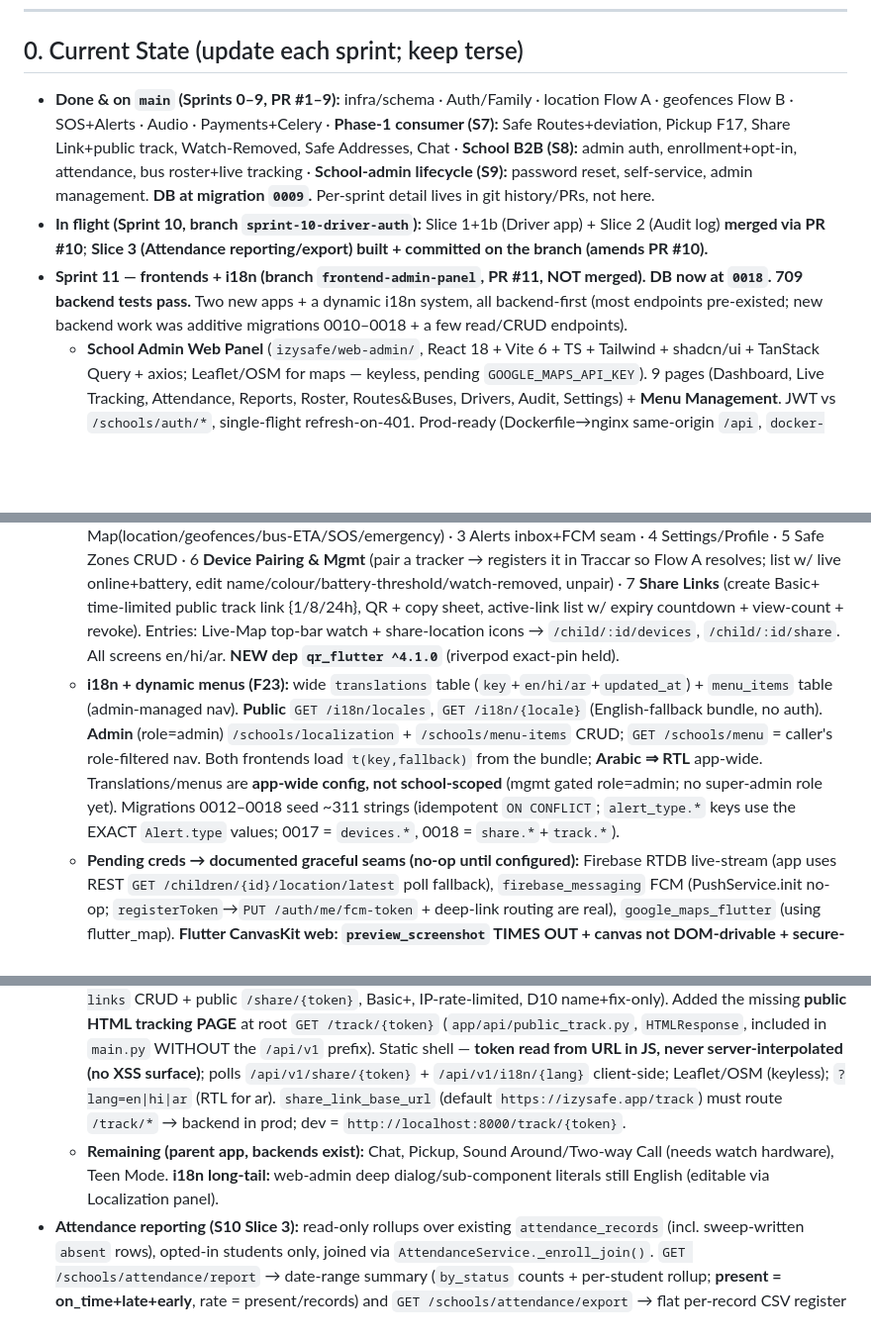
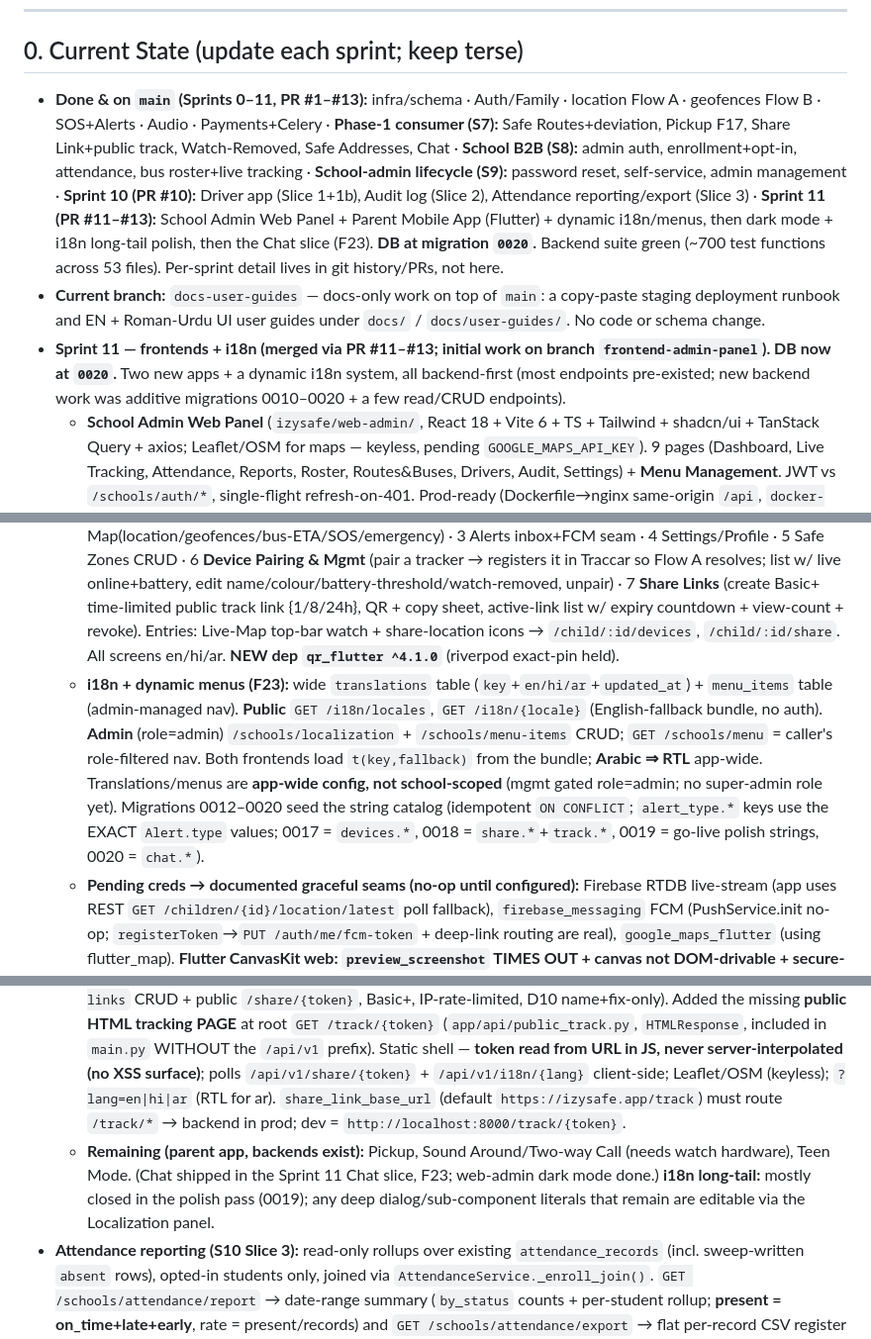
Before and after one commit to syedfahadiqbal7/izylrnTracker, a Markdown page: izysafe/CLAUDE.md, 3 parts joined by grey strips. Shown at 99% size. Rendered like a GitHub page; blank space fills up the shorter version.

```diff
--- a/izysafe/CLAUDE.md
+++ b/izysafe/CLAUDE.md
@@ -8,16 +8,16 @@
 
 ## 0. Current State (update each sprint; keep terse)
 
-- **Done & on `main` (Sprints 0–9, PR #1–9):** infra/schema · Auth/Family · location Flow A · geofences Flow B · SOS+Alerts · Audio · Payments+Celery · **Phase-1 consumer (S7):** Safe Routes+deviation, Pickup F17, Share Link+public track, Watch-Removed, Safe Addresses, Chat · **School B2B (S8):** admin auth, enrollment+opt-in, attendance, bus roster+live tracking · **School-admin lifecycle (S9):** password reset, self-service, admin management. **DB at migration `0009`.** Per-sprint detail lives in git history/PRs, not here.
-- **In flight (Sprint 10, branch `sprint-10-driver-auth`):** Slice 1+1b (Driver app) + Slice 2 (Audit log) **merged via PR #10**; **Slice 3 (Attendance reporting/export) built + committed on the branch (amends PR #10).**
-- **Sprint 11 — frontends + i18n (branch `frontend-admin-panel`, PR #11, NOT merged). DB now at `0018`. 709 backend tests pass.** Two new apps + a dynamic i18n system, all backend-first (most endpoints pre-existed; new backend work was additive migrations 0010–0018 + a few read/CRUD endpoints).
+- **Done & on `main` (Sprints 0–11, PR #1–#13):** infra/schema · Auth/Family · location Flow A · geofences Flow B · SOS+Alerts · Audio · Payments+Celery · **Phase-1 consumer (S7):** Safe Routes+deviation, Pickup F17, Share Link+public track, Watch-Removed, Safe Addresses, Chat · **School B2B (S8):** admin auth, enrollment+opt-in, attendance, bus roster+live tracking · **School-admin lifecycle (S9):** password reset, self-service, admin management · **Sprint 10 (PR #10):** Driver app (Slice 1+1b), Audit log (Slice 2), Attendance reporting/export (Slice 3) · **Sprint 11 (PR #11–#13):** School Admin Web Panel + Parent Mobile App (Flutter) + dynamic i18n/menus, then dark mode + i18n long-tail polish, then the Chat slice (F23). **DB at migration `0020`.** Backend suite green (~700 test functions across 53 files). Per-sprint detail lives in git history/PRs, not here.
+- **Current branch:** `docs-user-guides` — docs-only work on top of `main`: a copy-paste staging deployment runbook and EN + Roman-Urdu UI user guides under `docs/` / `docs/user-guides/`. No code or schema change.
+- **Sprint 11 — frontends + i18n (merged via PR #11–#13; initial work on branch `frontend-admin-panel`). DB now at `0020`.** Two new apps + a dynamic i18n system, all backend-first (most endpoints pre-existed; new backend work was additive migrations 0010–0020 + a few read/CRUD endpoints).
   - **School Admin Web Panel** (`izysafe/web-admin/`, React 18 + Vite 6 + TS + Tailwind + shadcn/ui + TanStack Query + axios; Leaflet/OSM for maps — keyless, pending `GOOGLE_MAPS_API_KEY`). 9 pages (Dashboard, Live Tracking, Attendance, Reports, Roster, Routes&Buses, Drivers, Audit, Settings) + **Menu Management**. JWT vs `/schools/auth/*`, single-flight refresh-on-401. Prod-ready (Dockerfile→nginx same-origin `/api`, `docker-compose.prod.yml`, `DEPLOY.md`). Demo login `panel-demo@school.test` / `demopass123`.
   - **Parent Mobile App** (`izysafe/flutter/`, Flutter 3.44, **Riverpod 2.6.1 [PIN — `pub add` grabs Riverpod 3 which drops StateNotifier]**, Dio+GoRouter+flutter_secure_storage, **flutter_map/OSM** [not google_maps_flutter — keyless, pending Maps key; map layer isolated for later swap]). Slices: 1 auth(OTP)+children · 2 Live Map(location/geofences/bus-ETA/SOS/emergency) · 3 Alerts inbox+FCM seam · 4 Settings/Profile · 5 Safe Zones CRUD · 6 **Device Pairing & Mgmt** (pair a tracker → registers it in Traccar so Flow A resolves; list w/ live online+battery, edit name/colour/battery-threshold/watch-removed, unpair) · 7 **Share Links** (create Basic+ time-limited public track link {1/8/24h}, QR + copy sheet, active-link list w/ expiry countdown + view-count + revoke). Entries: Live-Map top-bar watch + share-location icons → `/child/:id/devices`, `/child/:id/share`. All screens en/hi/ar. **NEW dep `qr_flutter ^4.1.0`** (riverpod exact-pin held).
-  - **i18n + dynamic menus (F23):** wide `translations` table (`key`+`en/hi/ar`+`updated_at`) + `menu_items` table (admin-managed nav). **Public** `GET /i18n/locales`, `GET /i18n/{locale}` (English-fallback bundle, no auth). **Admin** (role=admin) `/schools/localization` + `/schools/menu-items` CRUD; `GET /schools/menu` = caller's role-filtered nav. Both frontends load `t(key,fallback)` from the bundle; **Arabic ⇒ RTL** app-wide. Translations/menus are **app-wide config, not school-scoped** (mgmt gated role=admin; no super-admin role yet). Migrations 0012–0018 seed ~311 strings (idempotent `ON CONFLICT`; `alert_type.*` keys use the EXACT `Alert.type` values; 0017 = `devices.*`, 0018 = `share.*`+`track.*`).
+  - **i18n + dynamic menus (F23):** wide `translations` table (`key`+`en/hi/ar`+`updated_at`) + `menu_items` table (admin-managed nav). **Public** `GET /i18n/locales`, `GET /i18n/{locale}` (English-fallback bundle, no auth). **Admin** (role=admin) `/schools/localization` + `/schools/menu-items` CRUD; `GET /schools/menu` = caller's role-filtered nav. Both frontends load `t(key,fallback)` from the bundle; **Arabic ⇒ RTL** app-wide. Translations/menus are **app-wide config, not school-scoped** (mgmt gated role=admin; no super-admin role yet). Migrations 0012–0020 seed the string catalog (idempotent `ON CONFLICT`; `alert_type.*` keys use the EXACT `Alert.type` values; 0017 = `devices.*`, 0018 = `share.*`+`track.*`, 0019 = go-live polish strings, 0020 = `chat.*`).
   - **Pending creds → documented graceful seams (no-op until configured):** Firebase RTDB live-stream (app uses REST `GET /children/{id}/location/latest` poll fallback), `firebase_messaging` FCM (PushService.init no-op; `registerToken`→`PUT /auth/me/fcm-token` + deep-link routing are real), `google_maps_flutter` (using flutter_map). **Flutter CanvasKit web: `preview_screenshot` TIMES OUT + canvas not DOM-drivable + secure-storage=encrypted IndexedDB (can't inject session) → verify via DOM-eval boot check + HTTP flow (curl) + analyze/test/build, NOT click-through.**
   - **Device Pairing backend (Sprint 11, this slice — NEW, not pre-existing):** `devices.py` router — `POST/GET /children/{id}/devices`, `GET/PUT/DELETE /devices/{id}` (`DeviceService`, mirrors geofence CRUD). Pairing registers the tracker in Traccar (`TraccarGateway.create_device`→`POST /api/devices`, returns `traccar_id`; `delete_device` on unpair) — **graceful seam: unconfigured/failed Traccar ⇒ null `traccar_id`, pairing still succeeds locally**. Per-child device tier gate `DEVICE_LIMITS {free1/basic2/premium3/school2}` counted over primary parent (402 `DEVICE_LIMIT_REACHED`); IMEI globally unique (409 `IMEI_TAKEN`); manage-perm required (404 non-member / 403 no-manage); soft-delete. Live `is_online` from Redis on read. Bus devices stay school-scoped under `/schools/*` (never here).
   - **Share Links public page (Sprint 11 Slice 7 — NEW backend):** JSON API pre-existed (`/children/{id}/share-links` CRUD + public `/share/{token}`, Basic+, IP-rate-limited, D10 name+fix-only). Added the missing **public HTML tracking PAGE** at root `GET /track/{token}` (`app/api/public_track.py`, `HTMLResponse`, included in `main.py` WITHOUT the `/api/v1` prefix). Static shell — **token read from URL in JS, never server-interpolated (no XSS surface)**; polls `/api/v1/share/{token}` + `/api/v1/i18n/{lang}` client-side; Leaflet/OSM (keyless); `?lang=en|hi|ar` (RTL for ar). `share_link_base_url` (default `https://izysafe.app/track`) must route `/track/*` → backend in prod; dev = `http://localhost:8000/track/{token}`.
-  - **Remaining (parent app, backends exist):** Chat, Pickup, Sound Around/Two-way Call (needs watch hardware), Teen Mode. **i18n long-tail:** web-admin deep dialog/sub-component literals still English (editable via Localization panel).
+  - **Remaining (parent app, backends exist):** Pickup, Sound Around/Two-way Call (needs watch hardware), Teen Mode. (Chat shipped in the Sprint 11 Chat slice, F23; web-admin dark mode done.) **i18n long-tail:** mostly closed in the polish pass (0019); any deep dialog/sub-component literals that remain are editable via the Localization panel.
 - **Attendance reporting (S10 Slice 3):** read-only rollups over existing `attendance_records` (incl. sweep-written `absent` rows), opted-in students only, joined via `AttendanceService._enroll_join()`. `GET /schools/attendance/report` → date-range summary (`by_status` counts + per-student rollup; **present = on_time+late+early**, rate = present/records) and `GET /schools/attendance/export` → flat per-record CSV register (`text/csv` attachment). Both allow **admin OR staff** (operational data). Range guard: `to ≥ from` else 422 `INVALID_RANGE`; span ≤ 366 days else 422 `RANGE_TOO_LARGE`.
 - **Multi-identity auth (S8–S10):** three JWT identities share the HS256/denylist infra, distinguished by an access-token **`scope`** claim: parent (OTP, no scope) · **school_admin** (email+password) · **driver** (phone+admin-set code). Each `get_current_*` dep checks its scope + loads an `active` row; deactivating a school_admin/driver blocks login **and** live tokens (both filter `active`). School endpoints under `/schools/*`; driver under `/drivers/*`. `EmailGateway` (SMTP, no-op when unconfigured) added S9. **Privacy backbone (S8):** a school sees a child only via a `parent_opt_in=TRUE` `student_enrollments` row (`EnrollmentService.require_enrolled_child` → 404 otherwise); `bus_opt_in` is separate.
 - **Migration convention (LEARNED — critical):** migration `0001` runs `db/schema.sql` verbatim, then later migrations ALTER on top, and `schema.sql` is kept as the full canonical schema. So every later migration MUST be idempotent (`ADD COLUMN/CREATE TABLE/INDEX IF NOT EXISTS`, guarded `ADD CONSTRAINT` via `DO $$`), and NO forward FK refs in `schema.sql` (declare the col bare, add the FK in the migration). **Always verify a new migration with a scratch-DB fresh `alembic upgrade head`** (`CREATE DATABASE izysafe_fresh` + run with `DATABASE_URL` overridden). 0003 was retro-fixed for this.
```
Also changed, not shown: other parts of izysafe/CLAUDE.md (+1 -1 lines), CLAUDE.md (added, +69 -0 lines).
